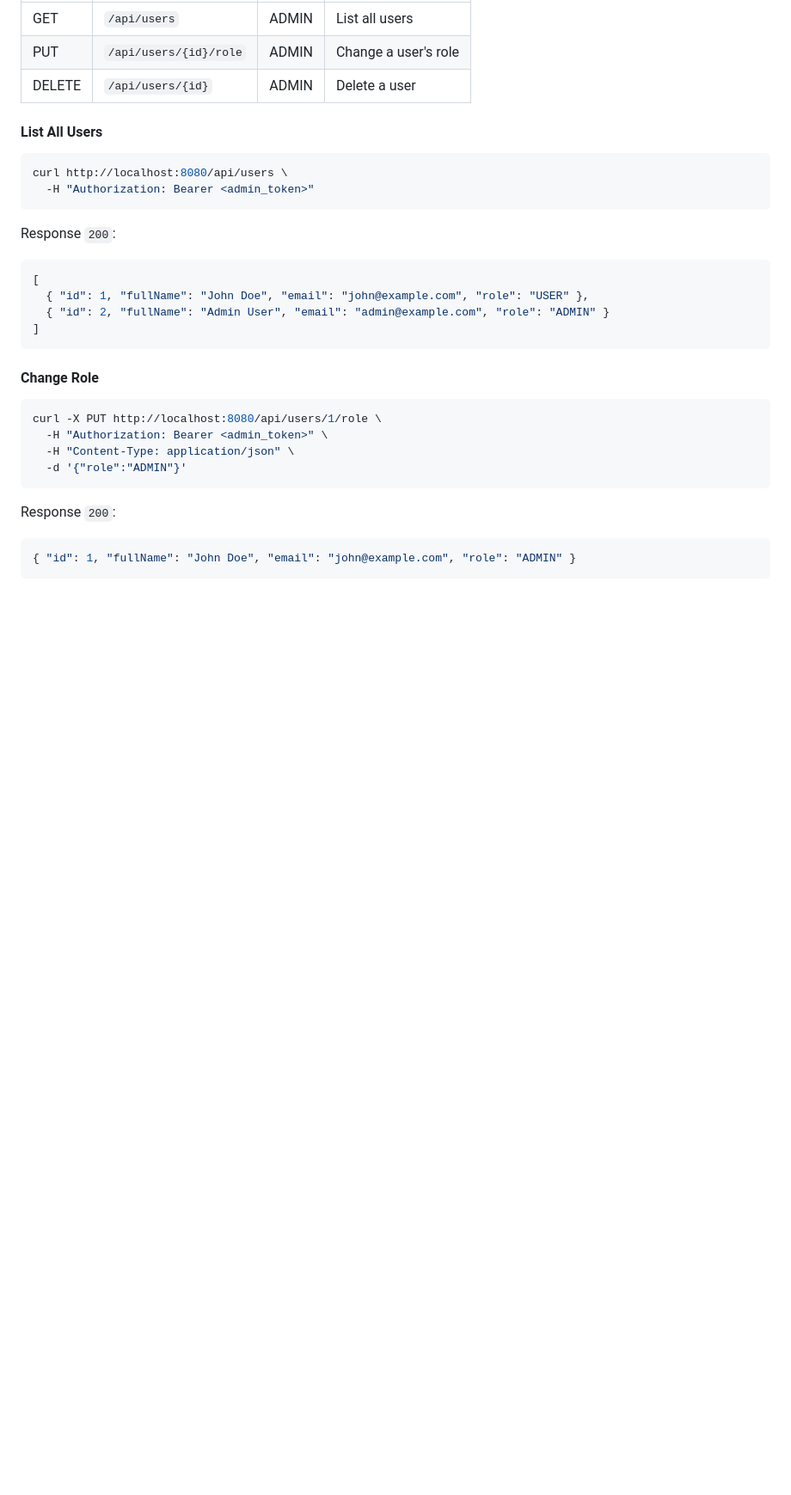
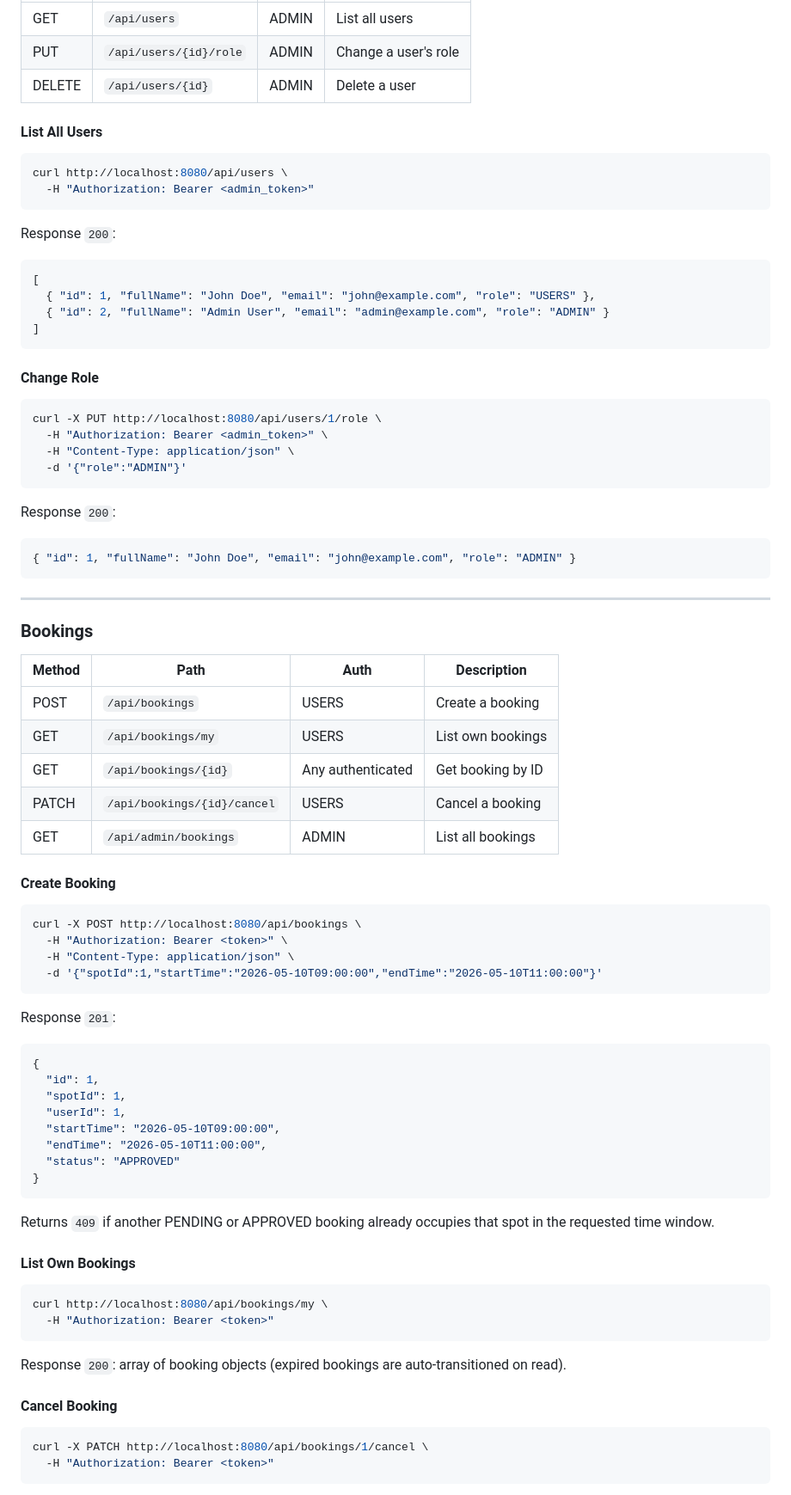
Before and after one commit to hieuvu121/ParkingSystem, a Markdown page: README.md, the part around one of its changes. Shown at 86% size. Rendered like a GitHub page; blank space fills up the shorter version.

Commit message:
docs: update README for Phase 3 — bookings, packages, subscriptions

````diff
--- a/README.md
+++ b/README.md
@@ -155,7 +155,7 @@ curl http://localhost:8080/api/users \
 Response `200`:
 ```json
 [
-  { "id": 1, "fullName": "John Doe", "email": "john@example.com", "role": "USER" },
+  { "id": 1, "fullName": "John Doe", "email": "john@example.com", "role": "USERS" },
   { "id": 2, "fullName": "Admin User", "email": "admin@example.com", "role": "ADMIN" }
 ]
 ```
@@ -173,3 +173,55 @@ Response `200`:
 ```json
 { "id": 1, "fullName": "John Doe", "email": "john@example.com", "role": "ADMIN" }
 ```
+
+---
+
+### Bookings
+
+| Method | Path | Auth | Description |
+|--------|------|------|-------------|
+| POST | `/api/bookings` | USERS | Create a booking |
+| GET | `/api/bookings/my` | USERS | List own bookings |
+| GET | `/api/bookings/{id}` | Any authenticated | Get booking by ID |
+| PATCH | `/api/bookings/{id}/cancel` | USERS | Cancel a booking |
+| GET | `/api/admin/bookings` | ADMIN | List all bookings |
+
+#### Create Booking
+
+```bash
+curl -X POST http://localhost:8080/api/bookings \
+  -H "Authorization: Bearer <token>" \
+  -H "Content-Type: application/json" \
+  -d '{"spotId":1,"startTime":"2026-05-10T09:00:00","endTime":"2026-05-10T11:00:00"}'
+```
+
+Response `201`:
+```json
+{
+  "id": 1,
+  "spotId": 1,
+  "userId": 1,
+  "startTime": "2026-05-10T09:00:00",
+  "endTime": "2026-05-10T11:00:00",
+  "status": "APPROVED"
+}
+```
+
+Returns `409` if another PENDING or APPROVED booking already occupies that spot in the requested time window.
+
+#### List Own Bookings
+
+```bash
+curl http://localhost:8080/api/bookings/my \
+  -H "Authorization: Bearer <token>"
+```
+
+Response `200`: array of booking objects (expired bookings are auto-transitioned on read).
+
+#### Cancel Booking
+
+```bash
+curl -X PATCH http://localhost:8080/api/bookings/1/cancel \
+  -H "Authorization: Bearer <token>"
+```
+
````
Also changed, not shown: other parts of README.md (+107 -12 lines).
